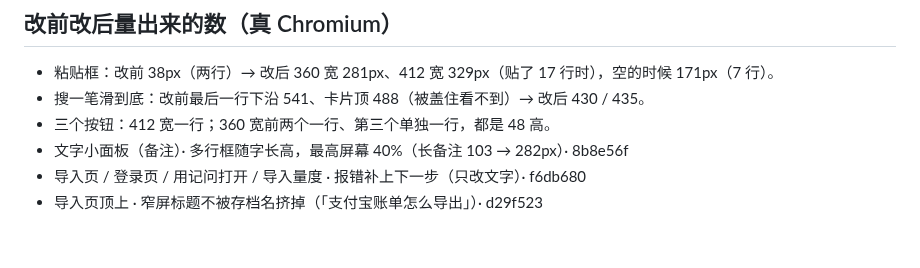
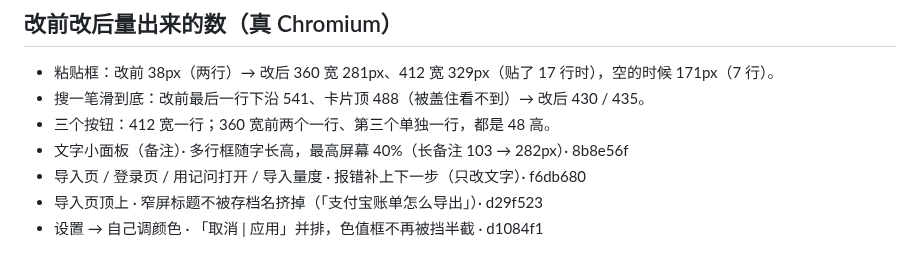
Before and after one commit to topukk45-arch/baofu-ledger, a Markdown page: HANDOFF.md, the part around the change. Rendered like a GitHub page.

Commit message:
1024-Y：交接文档记下提交号 [skip ci]
Co-Authored-By: Claude Opus 5.5 <noreply@anthropic.com>
Claude-Session: https://claude.ai/code/session_01EsM14eepGZXx2rTT7DgYBg

```diff
--- a/HANDOFF.md
+++ b/HANDOFF.md
@@ -70,3 +70,4 @@
 - 文字小面板（备注）· 多行框随字长高，最高屏幕 40%（长备注 103 → 282px）· 8b8e56f
 - 导入页 / 登录页 / 用记问打开 / 导入量度 · 报错补上下一步（只改文字）· f6db680
 - 导入页顶上 · 窄屏标题不被存档名挤掉（「支付宝账单怎么导出」）· d29f523
+- 设置 → 自己调颜色 · 「取消 | 应用」并排，色值框不再被挡半截 · d1084f1
```
